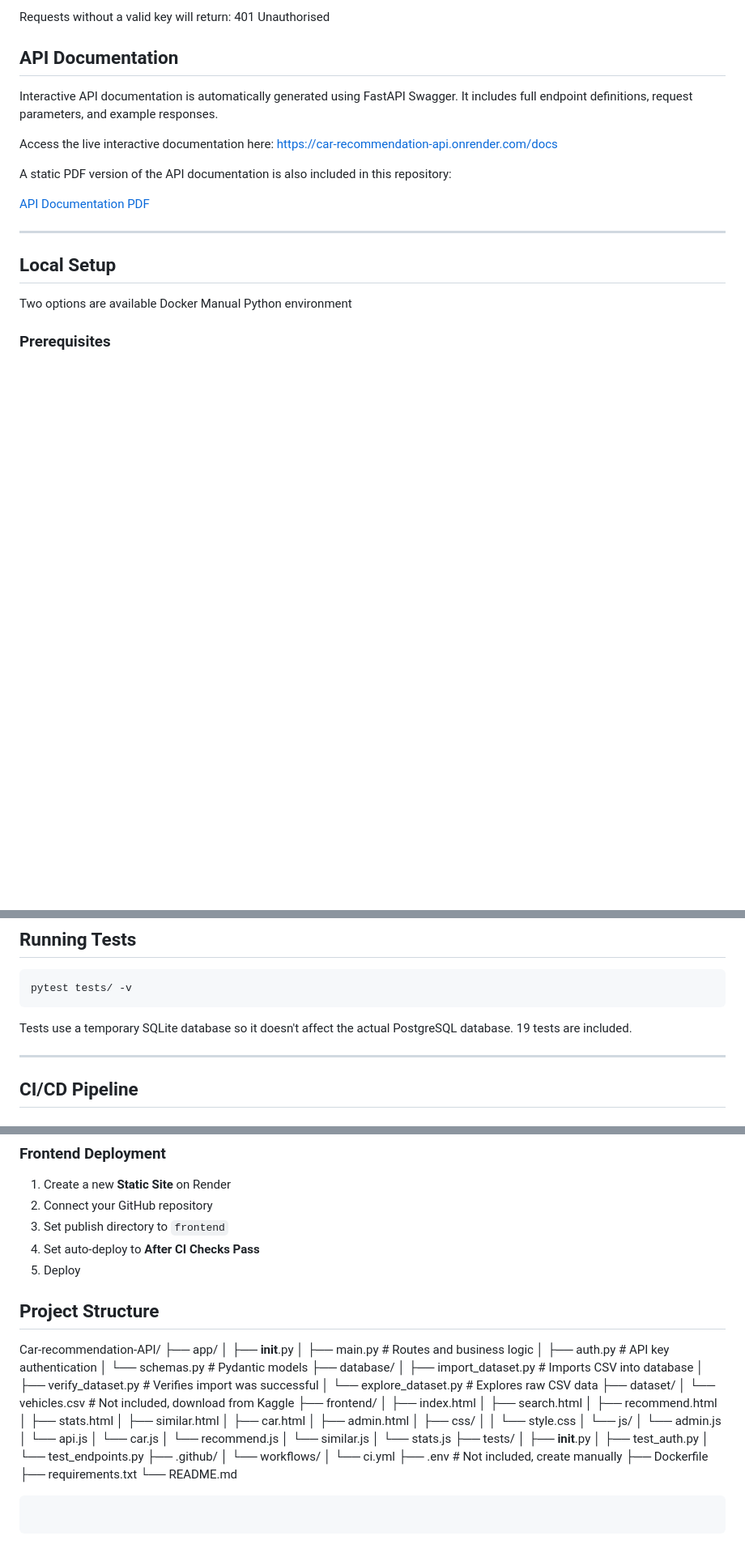
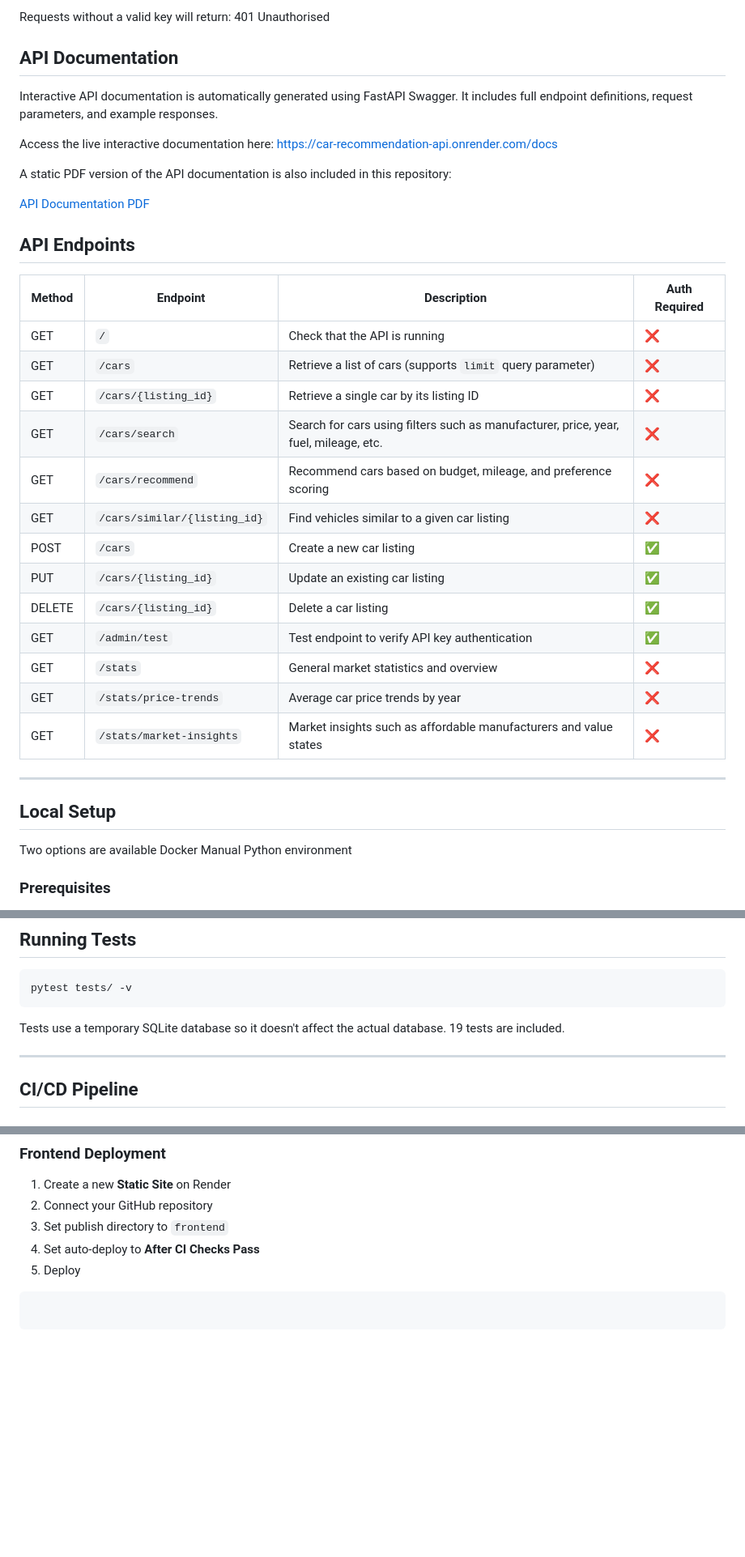
Before and after one commit to josephzl04/Car-recommendation-API, a Markdown page: README.md, 3 parts joined by grey strips. Shown at 81% size. Drawn GitHub-style; blank space fills up the shorter version.

````diff
--- a/README.md
+++ b/README.md
@@ -63,6 +63,24 @@ https://car-recommendation-api.onrender.com/docs
 A static PDF version of the API documentation is also included in this  repository:
 
 [API Documentation PDF](/APIdoc.pdf)
+
+## API Endpoints
+
+| Method | Endpoint | Description | Auth Required |
+|------|------|------|------|
+| GET | `/` | Check that the API is running | ❌ |
+| GET | `/cars` | Retrieve a list of cars (supports `limit` query parameter) | ❌ |
+| GET | `/cars/{listing_id}` | Retrieve a single car by its listing ID | ❌ |
+| GET | `/cars/search` | Search for cars using filters such as manufacturer, price, year, fuel, mileage, etc. | ❌ |
+| GET | `/cars/recommend` | Recommend cars based on budget, mileage, and preference scoring | ❌ |
+| GET | `/cars/similar/{listing_id}` | Find vehicles similar to a given car listing | ❌ |
+| POST | `/cars` | Create a new car listing | ✅ |
+| PUT | `/cars/{listing_id}` | Update an existing car listing | ✅ |
+| DELETE | `/cars/{listing_id}` | Delete a car listing | ✅ |
+| GET | `/admin/test` | Test endpoint to verify API key authentication | ✅ |
+| GET | `/stats` | General market statistics and overview | ❌ |
+| GET | `/stats/price-trends` | Average car price trends by year | ❌ |
+| GET | `/stats/market-insights` | Market insights such as affordable manufacturers and value states | ❌ |
 
 ---
 
@@ -191,7 +209,7 @@ Swagger docs at: http://localhost:8000/docs
 pytest tests/ -v
 ```
 
-Tests use a temporary SQLite database so it doesn't affect the actual PostgreSQL database. 19 tests are included.
+Tests use a temporary SQLite database so it doesn't affect the actual database. 19 tests are included.
 
 ---
 
@@ -237,48 +255,4 @@ DATABASE_URL=your_render_db_url python database/import_dataset.py
 3. Set publish directory to `frontend`
 4. Set auto-deploy to **After CI Checks Pass**
 5. Deploy
-
-## Project Structure
-
-Car-recommendation-API/
-├── app/
-│   ├── __init__.py
-│   ├── main.py              # Routes and business logic
-│   ├── auth.py              # API key authentication
-│   └── schemas.py           # Pydantic models
-├── database/
-│   ├── import_dataset.py    # Imports CSV into database
-│   ├── verify_dataset.py    # Verifies import was successful
-│   └── explore_dataset.py   # Explores raw CSV data
-├── dataset/
-│   └── vehicles.csv         # Not included, download from Kaggle
-├── frontend/
-│   ├── index.html
-│   ├── search.html
-│   ├── recommend.html
-│   ├── stats.html
-│   ├── similar.html
-│   ├── car.html
-│   ├── admin.html
-│   ├── css/
-│   │   └── style.css
-│   └── js/
-│       └── admin.js
-│       └── api.js
-│       └── car.js
-│       └── recommend.js
-│       └── similar.js
-│       └── stats.js
-├── tests/
-│   ├── __init__.py
-│   ├── test_auth.py
-│   └── test_endpoints.py
-├── .github/
-│   └── workflows/
-│       └── ci.yml
-├── .env                     # Not included, create manually
-├── Dockerfile
-├── requirements.txt
-└── README.md
-
 ```
````
